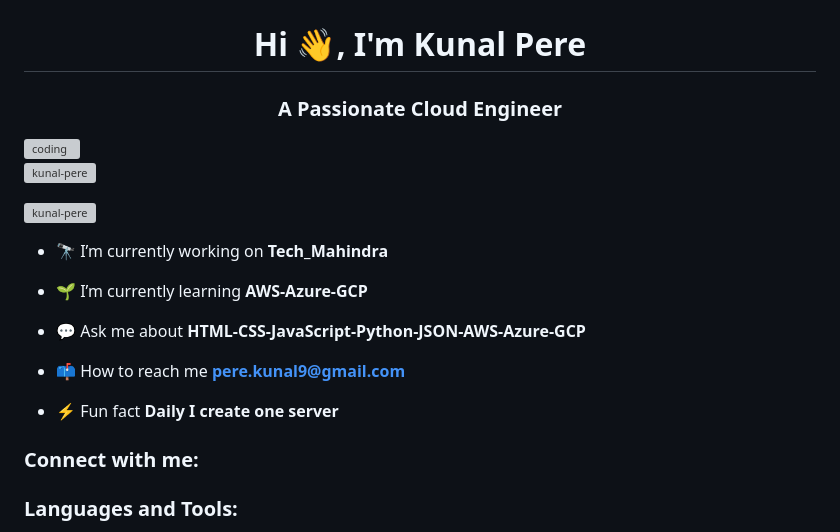
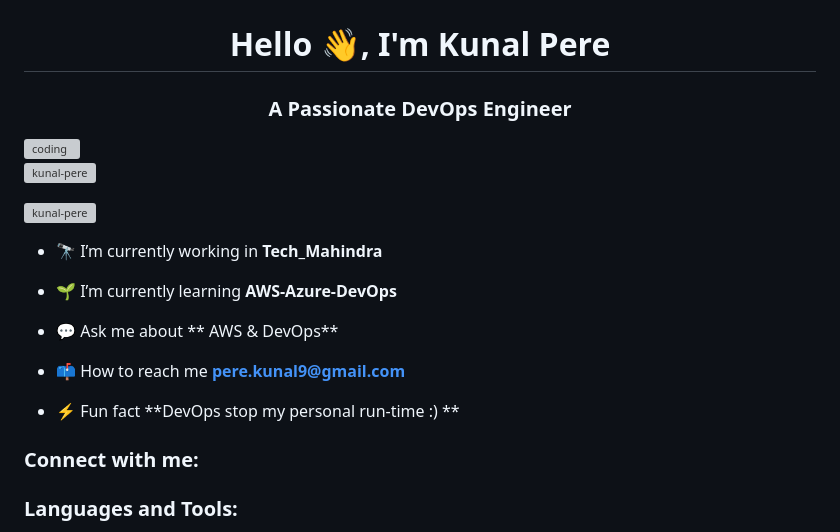
Before and after one commit to Kunal-Pere/Kunal-Pere, a Markdown page: README.md, the part around the change. Drawn GitHub-style; grey boxes are pictures that could not be loaded.

```diff
--- a/README.md
+++ b/README.md
@@ -1,21 +1,21 @@
 ![logo](https://github.com/Kunal-Pere/Kunal-Pere/blob/main/github-header-image.png)
-<h1 align="center">Hi 👋, I'm Kunal Pere</h1>
-<h3 align="center">A Passionate Cloud Engineer</h3>
+<h1 align="center">Hello 👋, I'm Kunal Pere</h1>
+<h3 align="center">A Passionate DevOps Engineer</h3>
 <img align="right" alt= "coding" width="400" src="https://encrypted-tbn0.gstatic.com/images?q=tbn:ANd9GcRl10Sbnp8RiM1cp_d7hL76ljOoE8Uazj-YhBorcAbgrZtOWPCC2JxsfhfI91Tn1pOdLOU&usqp=CAU">
 
 <p align="left"> <img src="https://komarev.com/ghpvc/?username=kunal-pere&label=Profile%20views&color=0e75b6&style=flat" alt="kunal-pere" /> </p>
 
 <p align="left"> <a href="https://github.com/ryo-ma/github-profile-trophy"><img src="https://github-profile-trophy.vercel.app/?username=kunal-pere" alt="kunal-pere" /></a> </p>
 
-- 🔭 I’m currently working on **Tech_Mahindra**
+- 🔭 I’m currently working in **Tech_Mahindra**
 
-- 🌱 I’m currently learning **AWS-Azure-GCP**
+- 🌱 I’m currently learning **AWS-Azure-DevOps**
 
-- 💬 Ask me about **HTML-CSS-JavaScript-Python-JSON-AWS-Azure-GCP**
+- 💬 Ask me about ** AWS & DevOps**
 
 - 📫 How to reach me **pere.kunal9@gmail.com**
 
-- ⚡ Fun fact **Daily I create one server**
+- ⚡ Fun fact **DevOps stop my personal run-time :) **
 
 <h3 align="left">Connect with me:</h3>
 <p align="left">
```
